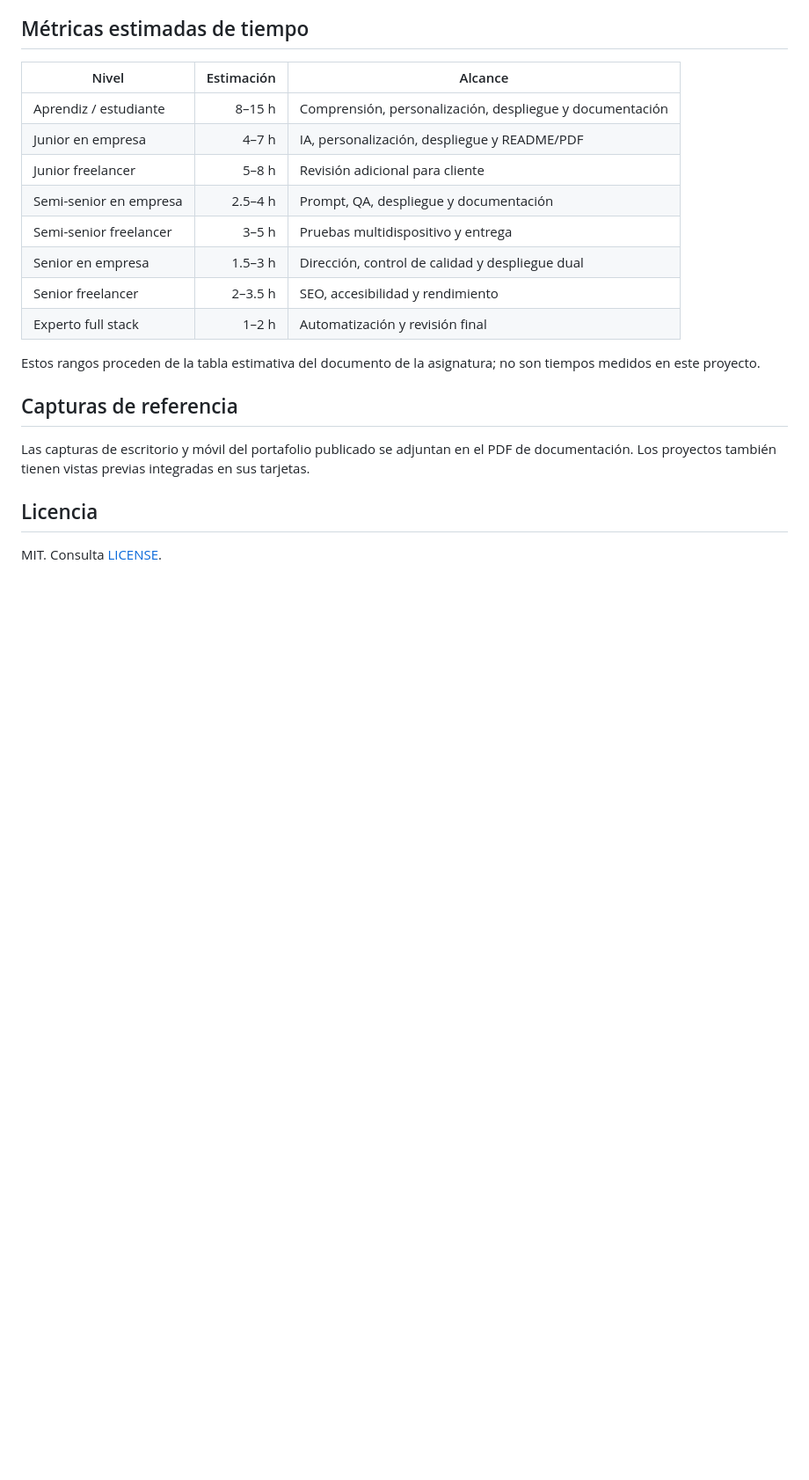
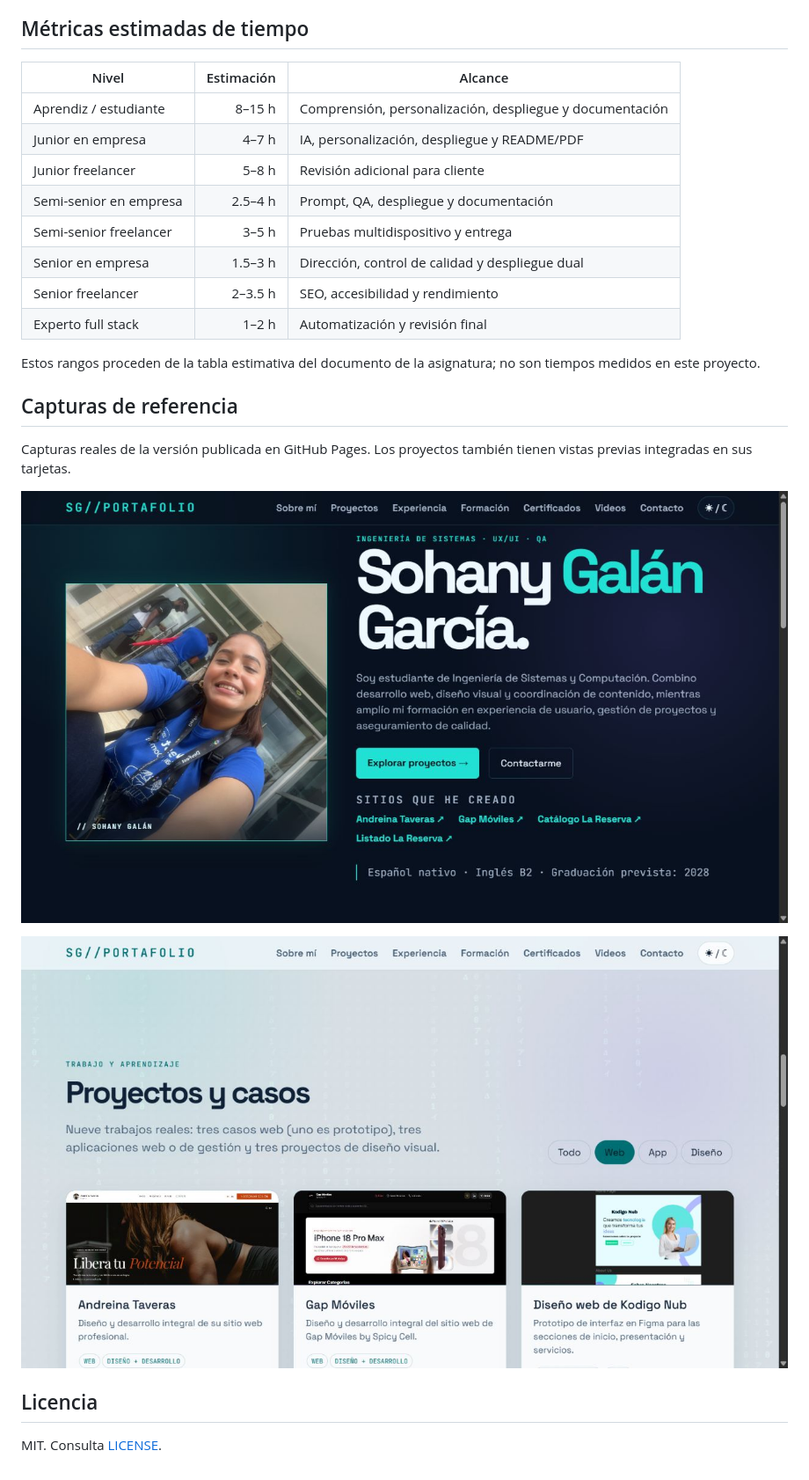
Before and after one commit to SohanyGalan/portafolio-sohany-galan, a Markdown page: README.md, the part around the change. Shown: that part at 88% size. Drawn GitHub-style; pictures changed too: captura-portafolio-claro.png (added), captura-portafolio.png (added); blank space fills up the shorter version.

Commit message:
Agregar capturas verificadas al README

```diff
--- a/README.md
+++ b/README.md
@@ -83,7 +83,11 @@ Estos rangos proceden de la tabla estimativa del documento de la asignatura; no
 
 ## Capturas de referencia
 
-Las capturas de escritorio y móvil del portafolio publicado se adjuntan en el PDF de documentación. Los proyectos también tienen vistas previas integradas en sus tarjetas.
+Capturas reales de la versión publicada en GitHub Pages. Los proyectos también tienen vistas previas integradas en sus tarjetas.
+
+![Portada del portafolio en modo oscuro](captura-portafolio.png)
+
+![Proyectos filtrados en modo claro](captura-portafolio-claro.png)
 
 ## Licencia
 
```
